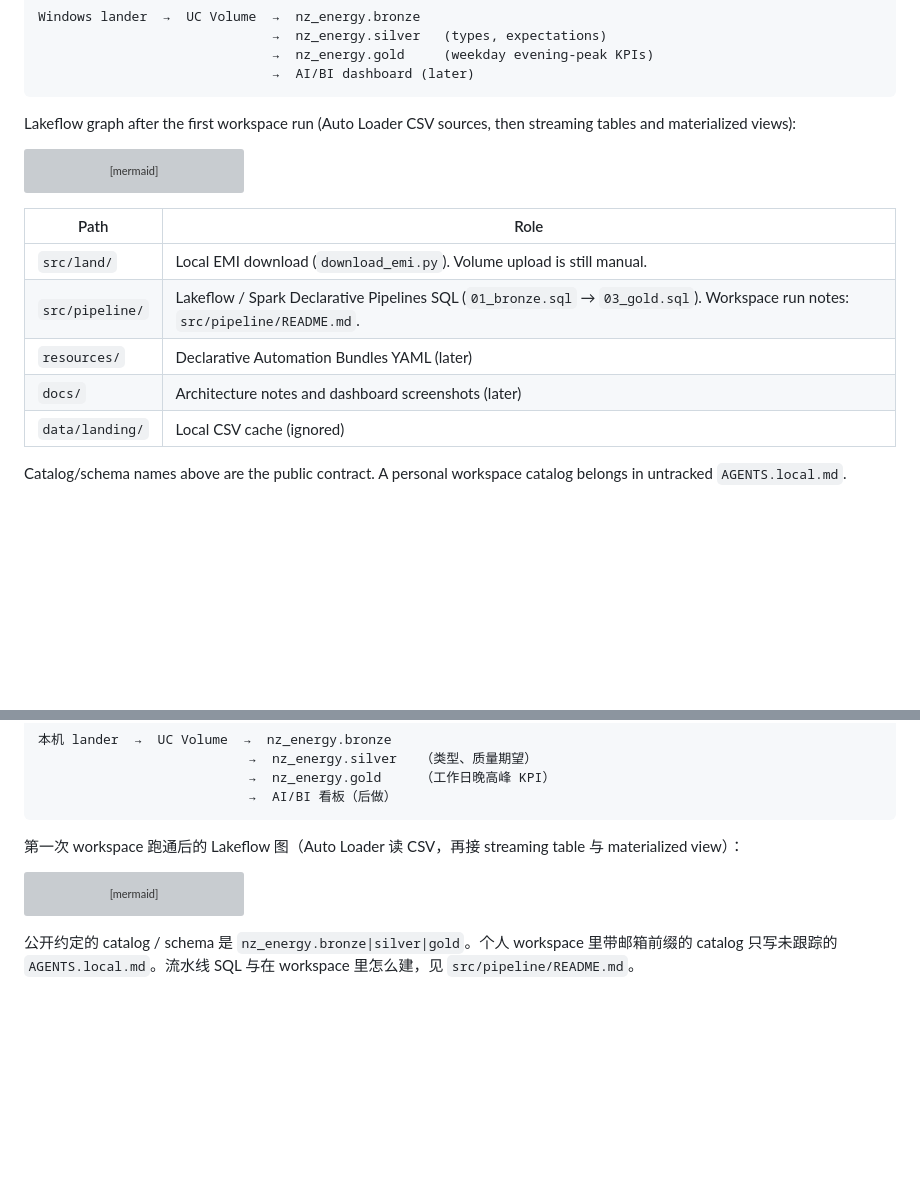
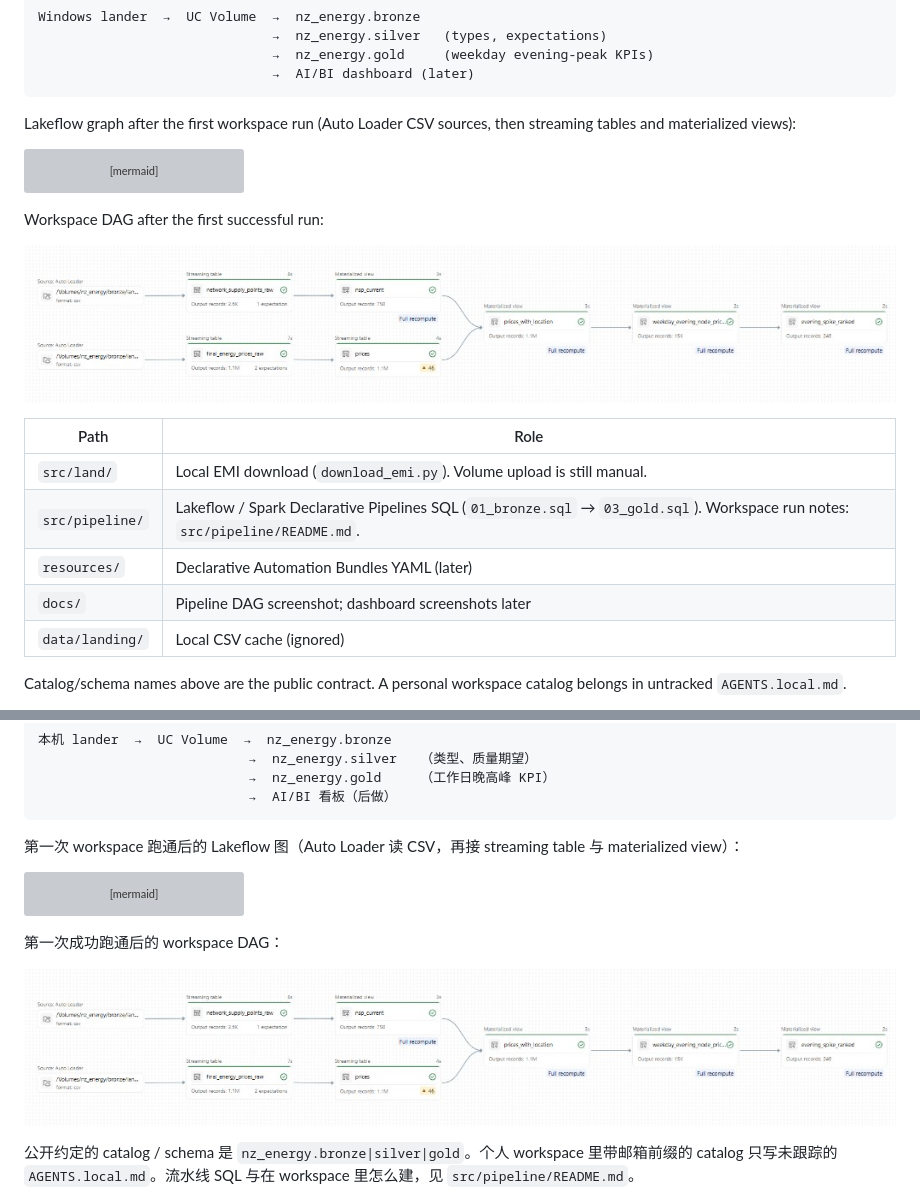
Before and after one commit to dimnoll/nz-energy-lakehouse, a Markdown page: README.md, 2 parts joined by grey strips. Rendered like a GitHub page; pictures changed too: docs/lakeflow-pipeline-dag.png (added); blank space fills up the shorter version; grey boxes are pictures that could not be loaded.

Commit message:
docs: add workspace Lakeflow DAG screenshot
The screenshot is the first successful run, used as proof next to the Mermaid graph. PNG is allowed in this repo; it is not force-added.

````diff
--- a/README.md
+++ b/README.md
@@ -54,12 +54,16 @@ flowchart LR
   daily --> ranked["gold.evening_spike_ranked"]
 ```
 
+Workspace DAG after the first successful run:
+
+![Lakeflow pipeline DAG after the first successful workspace run](docs/lakeflow-pipeline-dag.png)
+
 | Path | Role |
 | --- | --- |
 | `src/land/` | Local EMI download (`download_emi.py`). Volume upload is still manual. |
 | `src/pipeline/` | Lakeflow / Spark Declarative Pipelines SQL (`01_bronze.sql` → `03_gold.sql`). Workspace run notes: `src/pipeline/README.md`. |
 | `resources/` | Declarative Automation Bundles YAML (later) |
-| `docs/` | Architecture notes and dashboard screenshots (later) |
+| `docs/` | Pipeline DAG screenshot; dashboard screenshots later |
 | `data/landing/` | Local CSV cache (ignored) |
 
 Catalog/schema names above are the public contract. A personal workspace catalog belongs in untracked `AGENTS.local.md`.
@@ -129,6 +133,10 @@ flowchart LR
   daily --> ranked["gold.evening_spike_ranked"]
 ```
 
+第一次成功跑通后的 workspace DAG：
+
+![第一次成功跑通后的 Lakeflow pipeline DAG](docs/lakeflow-pipeline-dag.png)
+
 公开约定的 catalog / schema 是 `nz_energy.bronze|silver|gold`。个人 workspace 里带邮箱前缀的 catalog 只写未跟踪的 `AGENTS.local.md`。流水线 SQL 与在 workspace 里怎么建，见 `src/pipeline/README.md`。
 
 v1 Gold 粒度：工作日日期 × 节点；晚间均价（TradingPeriod ≥ 35，17:00）对比日间均价（TP 15–34）。排序表是 `nz_energy.gold.evening_spike_ranked`。第一轮已经核对；节点级结论留在表里，等看板截图再写进 README。
````
